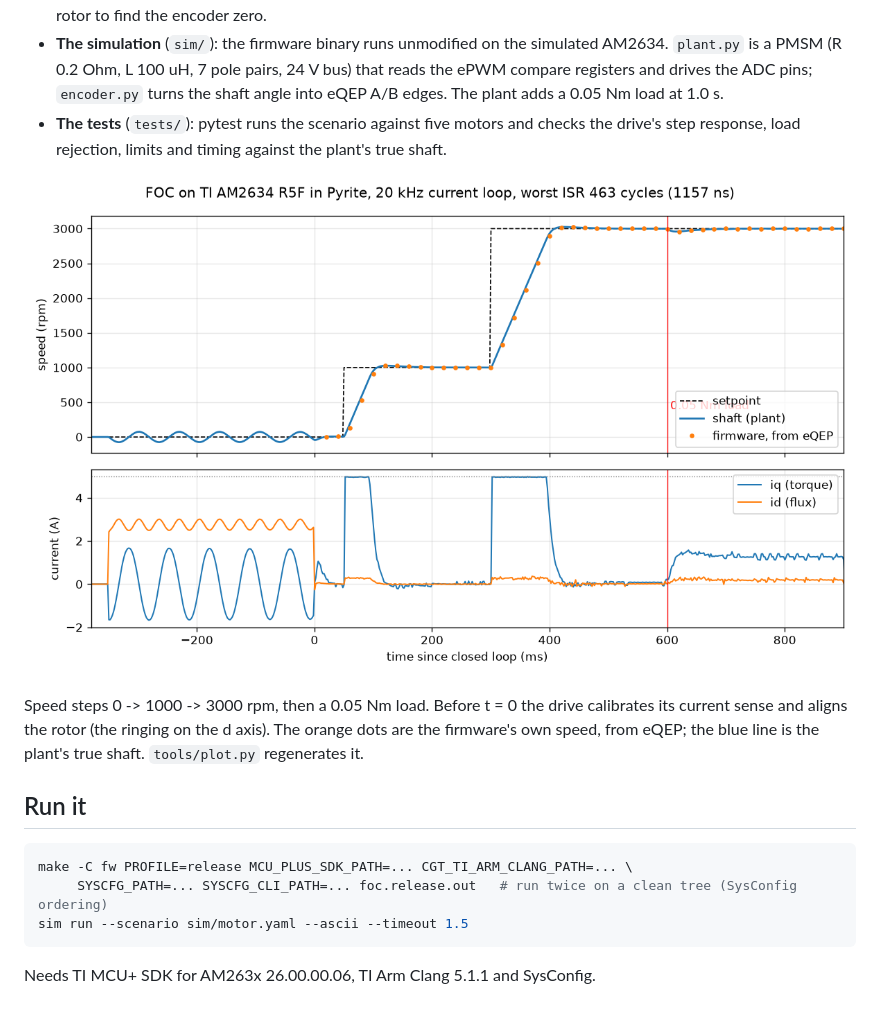
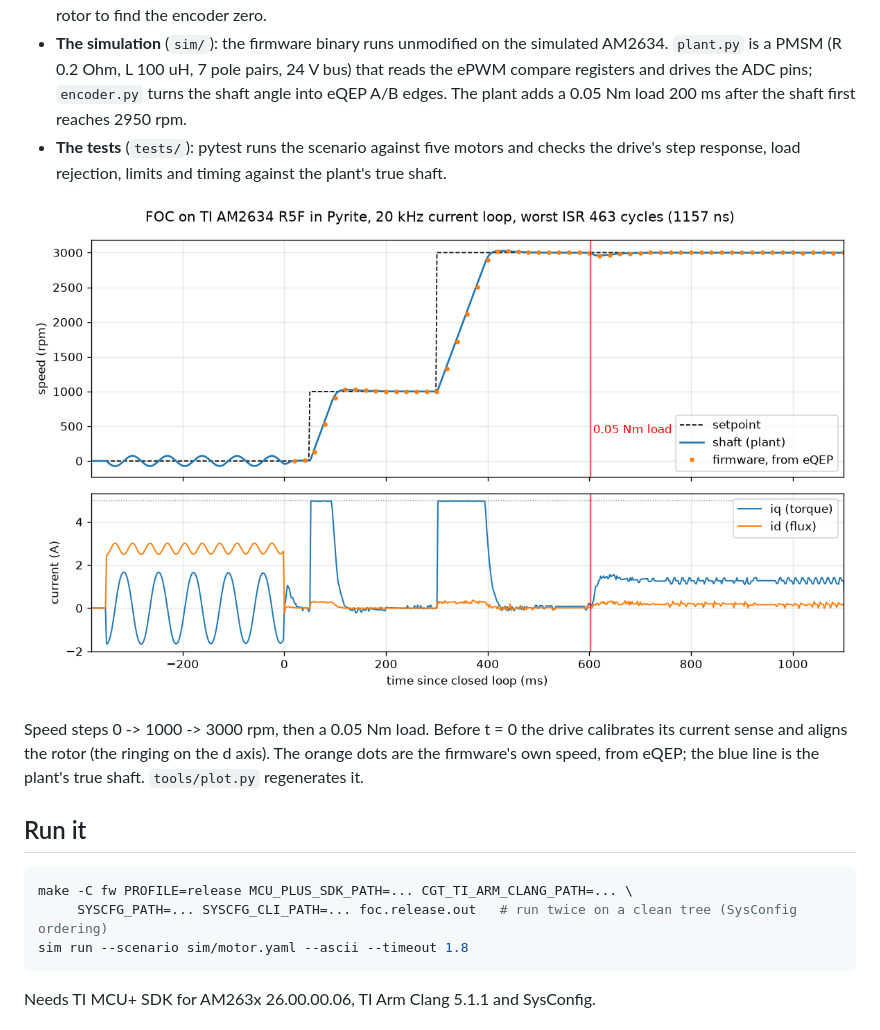
Before and after one commit to simantic-dev/foc-motor-am263x, a Markdown page: README.md, the part around the change. Rendered like a GitHub page; pictures changed too: docs/drive.png.

````diff
--- a/README.md
+++ b/README.md
@@ -12,7 +12,7 @@ Simantic's firmware simulator. No board or motor is needed to build, run or test
 - **The simulation** (`sim/`): the firmware binary runs unmodified on the simulated AM2634.
   `plant.py` is a PMSM (R 0.2 Ohm, L 100 uH, 7 pole pairs, 24 V bus) that reads the ePWM compare
   registers and drives the ADC pins; `encoder.py` turns the shaft angle into eQEP A/B edges.
-  The plant adds a 0.05 Nm load at 1.0 s.
+  The plant adds a 0.05 Nm load 200 ms after the shaft first reaches 2950 rpm.
 - **The tests** (`tests/`): pytest runs the scenario against five motors and checks the drive's
   step response, load rejection, limits and timing against the plant's true shaft.
 
@@ -27,7 +27,7 @@ own speed, from eQEP; the blue line is the plant's true shaft. `tools/plot.py` r
 ```sh
 make -C fw PROFILE=release MCU_PLUS_SDK_PATH=... CGT_TI_ARM_CLANG_PATH=... \
      SYSCFG_PATH=... SYSCFG_CLI_PATH=... foc.release.out   # run twice on a clean tree (SysConfig ordering)
-sim run --scenario sim/motor.yaml --ascii --timeout 1.5
+sim run --scenario sim/motor.yaml --ascii --timeout 1.8
 ```
 
 Needs TI MCU+ SDK for AM263x 26.00.00.06, TI Arm Clang 5.1.1 and SysConfig.
````
Also changed, not shown: 5 other files.
